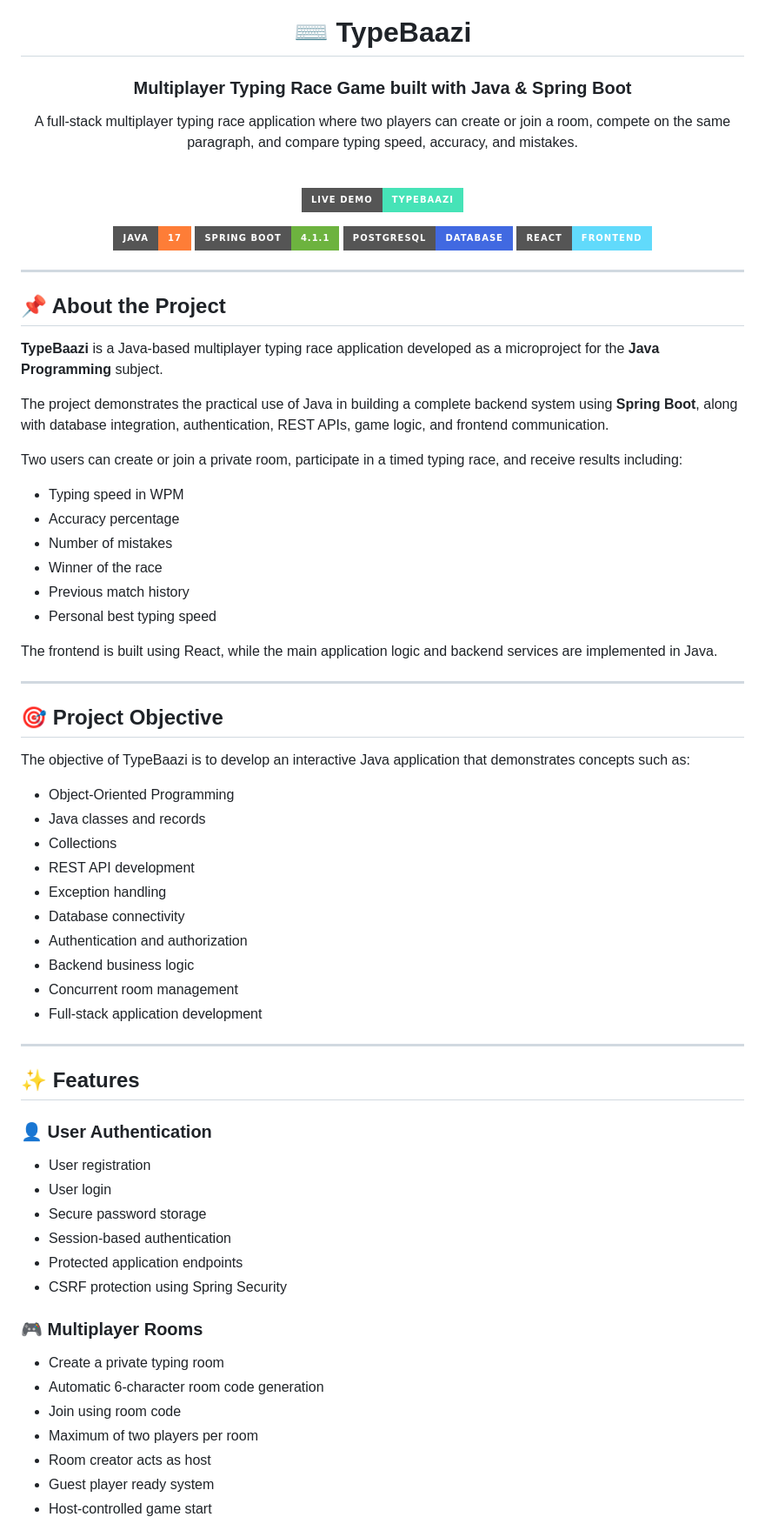
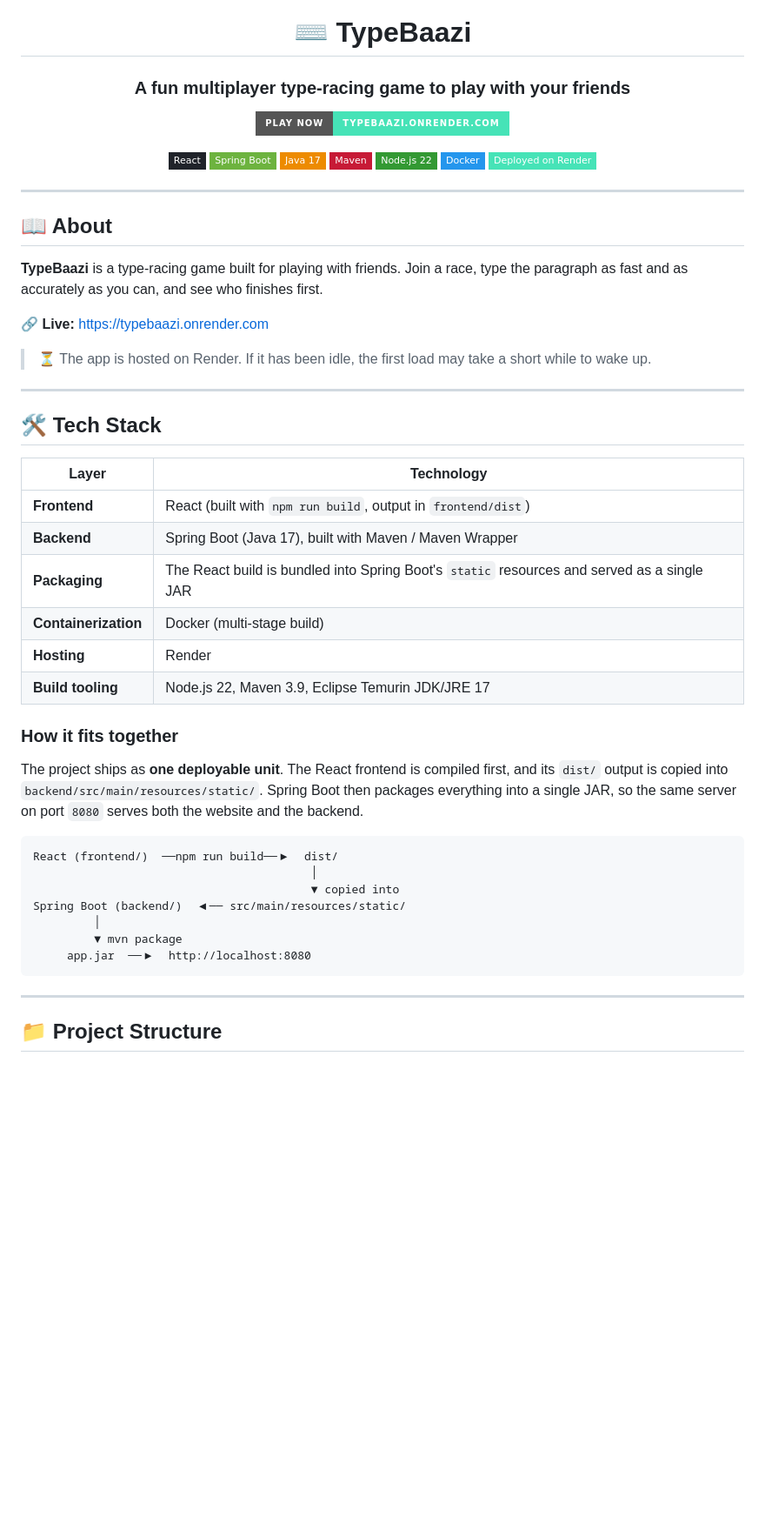
Before and after one commit to rohitkumawat-dev/TypeBaazi1, a Markdown page: README.md, the part around one of its changes. Shown at 87% size. Drawn GitHub-style; badges without logos; blank space fills up the shorter version.

````diff
--- a/README.md
+++ b/README.md
@@ -2,77 +2,58 @@
 
 # ⌨️ TypeBaazi
 
-### Multiplayer Typing Race Game built with Java & Spring Boot
+### A fun multiplayer type-racing game to play with your friends
 
-A full-stack multiplayer typing race application where two players can create or join a room, compete on the same paragraph, and compare typing speed, accuracy, and mistakes.
+[![Live Demo](https://img.shields.io/badge/Play%20Now-typebaazi.onrender.com-46E3B7?style=for-the-badge&logo=render&logoColor=white)](https://typebaazi.onrender.com)
 
-<br>
-
-[![Live Demo](https://img.shields.io/badge/Live_Demo-TypeBaazi-46E3B7?style=for-the-badge&logo=render&logoColor=white)](https://typebaazi.onrender.com)
-
-![Java](https://img.shields.io/badge/Java-17-orange?style=for-the-badge&logo=openjdk&logoColor=white)
-![Spring Boot](https://img.shields.io/badge/Spring_Boot-4.1.1-6DB33F?style=for-the-badge&logo=springboot&logoColor=white)
-![PostgreSQL](https://img.shields.io/badge/PostgreSQL-Database-4169E1?style=for-the-badge&logo=postgresql&logoColor=white)
-![React](https://img.shields.io/badge/React-Frontend-61DAFB?style=for-the-badge&logo=react&logoColor=black)
+![React](https://img.shields.io/badge/React-20232A?style=flat-square&logo=react&logoColor=61DAFB)
+![Spring Boot](https://img.shields.io/badge/Spring%20Boot-6DB33F?style=flat-square&logo=springboot&logoColor=white)
+![Java](https://img.shields.io/badge/Java%2017-ED8B00?style=flat-square&logo=openjdk&logoColor=white)
+![Maven](https://img.shields.io/badge/Maven-C71A36?style=flat-square&logo=apachemaven&logoColor=white)
+![Node.js](https://img.shields.io/badge/Node.js%2022-339933?style=flat-square&logo=nodedotjs&logoColor=white)
+![Docker](https://img.shields.io/badge/Docker-2496ED?style=flat-square&logo=docker&logoColor=white)
+![Render](https://img.shields.io/badge/Deployed%20on%20Render-46E3B7?style=flat-square&logo=render&logoColor=white)
 
 </div>
 
 ---
 
-## 📌 About the Project
+## 📖 About
 
-**TypeBaazi** is a Java-based multiplayer typing race application developed as a microproject for the **Java Programming** subject.
+**TypeBaazi** is a type-racing game built for playing with friends. Join a race, type the paragraph as fast and as accurately as you can, and see who finishes first.
 
-The project demonstrates the practical use of Java in building a complete backend system using **Spring Boot**, along with database integration, authentication, REST APIs, game logic, and frontend communication.
+🔗 **Live:** [https://typebaazi.onrender.com](https://typebaazi.onrender.com)
 
-Two users can create or join a private room, participate in a timed typing race, and receive results including:
-
-- Typing speed in WPM
-- Accuracy percentage
-- Number of mistakes
-- Winner of the race
-- Previous match history
-- Personal best typing speed
-
-The frontend is built using React, while the main application logic and backend services are implemented in Java.
+> ⏳ The app is hosted on Render. If it has been idle, the first load may take a short while to wake up.
 
 ---
 
-## 🎯 Project Objective
+## 🛠️ Tech Stack
 
-The objective of TypeBaazi is to develop an interactive Java application that demonstrates concepts such as:
+| Layer | Technology |
+| ----- | ---------- |
+| **Frontend** | React (built with `npm run build`, output in `frontend/dist`) |
+| **Backend** | Spring Boot (Java 17), built with Maven / Maven Wrapper |
+| **Packaging** | The React build is bundled into Spring Boot's `static` resources and served as a single JAR |
+| **Containerization** | Docker (multi-stage build) |
+| **Hosting** | Render |
+| **Build tooling** | Node.js 22, Maven 3.9, Eclipse Temurin JDK/JRE 17 |
 
-- Object-Oriented Programming
-- Java classes and records
-- Collections
-- REST API development
-- Exception handling
-- Database connectivity
-- Authentication and authorization
-- Backend business logic
-- Concurrent room management
-- Full-stack application development
+### How it fits together
+
+The project ships as **one deployable unit**. The React frontend is compiled first, and its `dist/` output is copied into `backend/src/main/resources/static/`. Spring Boot then packages everything into a single JAR, so the same server on port `8080` serves both the website and the backend.
+
+```
+React (frontend/)  ──npm run build──▶  dist/
+                                         │
+                                         ▼ copied into
+Spring Boot (backend/)  ◀── src/main/resources/static/
+         │
+         ▼ mvn package
+     app.jar  ──▶  http://localhost:8080
+```
 
 ---
 
-## ✨ Features
+## 📁 Project Structure
 
-### 👤 User Authentication
-
-- User registration
-- User login
-- Secure password storage
-- Session-based authentication
-- Protected application endpoints
-- CSRF protection using Spring Security
-
-### 🎮 Multiplayer Rooms
-
-- Create a private typing room
-- Automatic 6-character room code generation
-- Join using room code
-- Maximum of two players per room
-- Room creator acts as host
-- Guest player ready system
-- Host-controlled game start
-
````
Also changed, not shown: other parts of README.md (+93 -284 lines).
